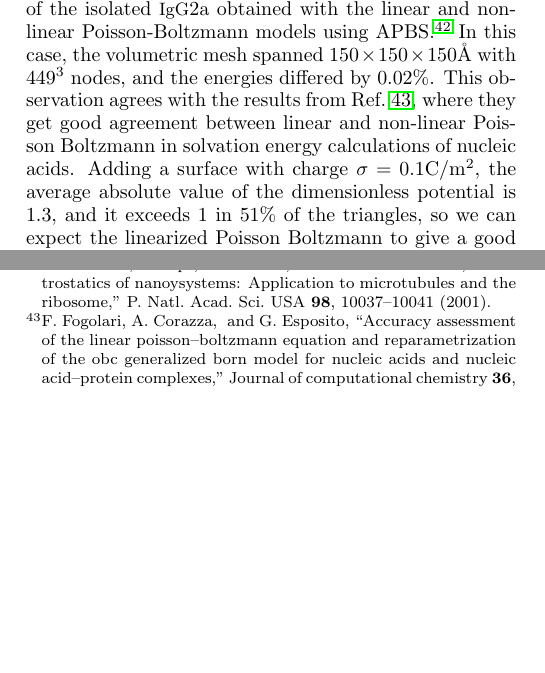
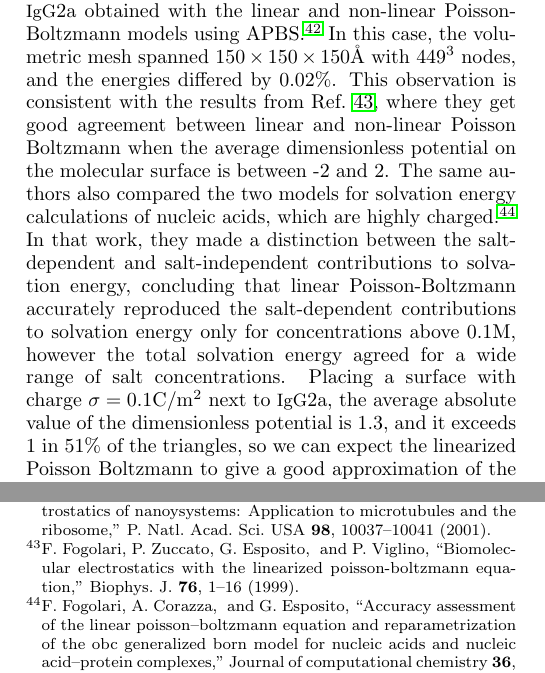
Before and after one commit to barbagroup/pygbe-papers, a LaTeX paper (pygbe-orientation/CooperBarba-orientation.tex, which reads pygbe-orientation/discussion.tex): two parts of the columns of pages 8 and 14 of 14, joined at a grey line, cut so that both start at the same text, the shorter picture padded with empty space. Compiled offline with pdfLaTeX.

Commit message:
added comment on fogolari 99 and 15 papers

```diff
--- a/pygbe-orientation/discussion.tex
+++ b/pygbe-orientation/discussion.tex
@@ -22,8 +22,8 @@ Rigurously, the linearized Poisson-Boltzmann equation is a valid approximation o
 For example, we ran a calculation on an isolated \ig 2a immersed in a solvent with 37mM of salt ($\kappa = 0.0625$), using our boundary element code with the parameters from Table \ref{table:params5}.
 In that calculation, we obtained that the absolute value of the dimensionless potential on the molecular surface averaged 1.5, and over $55\%$ of the triangles had $\phi q_e/k_BT>1$.
 Then, we compared the solvation energy of the isolated \ig 2a obtained with the linear and non-linear Poisson-Boltzmann models using APBS.\cite{BakerETal2001} In this case, the volumetric mesh spanned $150\times 150\times 150$\AA\ with 449$^3$ nodes, and the energies differed by $0.02\%$.
-This observation agrees with the results from Ref.~\onlinecite{FogolariETal2015}, where they get good agreement between linear and non-linear Poisson Boltzmann in solvation energy calculations of nucleic acids.
-Adding a surface with charge $\sigma=0.1$C/m$^2$, the average absolute value of the dimensionless potential is 1.3, and it exceeds 1 in $51\%$ of the triangles, so we can expect the linearized Poisson Boltzmann to give a good approximation of the solvation energy.
+This observation is consistent with the results from Ref.~\onlinecite{Fogolari99}, where they get good agreement between linear and non-linear Poisson Boltzmann when the average dimensionless potential on the molecular surface is between -2 and 2. The same authors also compared the two models for solvation energy calculations of nucleic acids, which are highly charged.\cite{FogolariETal2015} In that work, they made a distinction between the salt-dependent and salt-independent contributions to solvation energy, concluding that linear Poisson-Boltzmann accurately reproduced the salt-dependent contributions to solvation energy only for concentrations above 0.1M, however the total solvation energy agreed for a wide range of salt concentrations.
+Placing a surface with charge $\sigma=0.1$C/m$^2$ next to \ig 2a, the average absolute value of the dimensionless potential is 1.3, and it exceeds 1 in $51\%$ of the triangles, so we can expect the linearized Poisson Boltzmann to give a good approximation of the solvation energy.
 
 
 With our numerical model already verified using an analytical solution for spherical geometry\cite{CooperBarba2015a} and the successful results for protein orientation of a small protein near a charged surface (Section \ref{sec:disc_1PGB}), we proceeded to study the effect of surface charge and salt concentration on the orientation of the antibody immunoglobulin G. Antibodies are widely used in biosensors as ligand molecules, due to their affinity and specificity with the target molecule (antigen), and it is vitally important that they are adsorbed on the sensor with the antigen-binding Ig fragment (Fab) pointing away from the sensor, into the oncoming flow containing the antigens (known as ``end-on'' or ``tail-on'' orientation).
```
Also changed, not shown: pygbe-orientation/CooperBarba-orientation.bbl.
